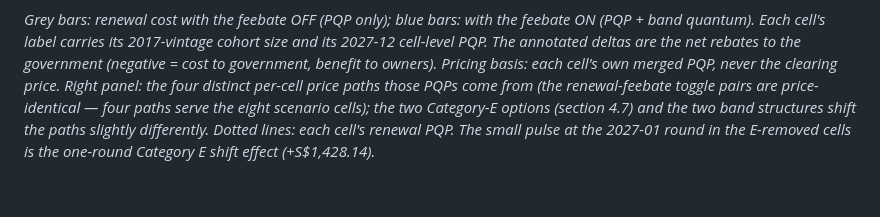
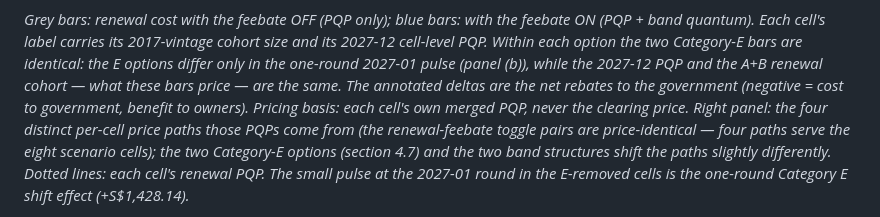
Before and after one commit to thongsia/coe-recategorization, a Markdown page: README.md, the part around the change. Rendered like a GitHub page; blank space fills up the shorter version.

Commit message:
Figure 6(a): bar labels at 3dp (11.931B vs 11.926B, 11.414B vs 11.573B) so the Option A/B difference is visible - at 2dp all four OFF bars read "11.93B". Verified not a data bug: E_removed and E_cars_only bars are identical within each option by construction (same A+B cohort, same 2027-12 cell PQP; the E options differ only in the one-round 2027-01 pulse shown in panel (b)) - caption now says so. Chart lookups re-verified against tables/renewal_impact_master.csv

```diff
--- a/README.md
+++ b/README.md
@@ -462,9 +462,12 @@ cell-level renewal PQP those costs are priced at.
 
 *Grey bars: renewal cost with the feebate OFF (PQP only); blue bars:
 with the feebate ON (PQP + band quantum). Each cell's label carries its
-2017-vintage cohort size and its 2027-12 cell-level PQP. The annotated
-deltas are the net rebates to the government (negative = cost to
-government, benefit to owners). Pricing basis: each cell's own merged
+2017-vintage cohort size and its 2027-12 cell-level PQP. Within each
+option the two Category-E bars are identical: the E options differ only
+in the one-round 2027-01 pulse (panel (b)), while the 2027-12 PQP and
+the A+B renewal cohort — what these bars price — are the same. The
+annotated deltas are the net rebates to the government (negative = cost
+to government, benefit to owners). Pricing basis: each cell's own merged
 PQP, never the clearing price. Right panel: the four distinct per-cell
 price paths those PQPs come from (the renewal-feebate toggle pairs are
 price-identical — four paths serve the eight scenario cells); the two
```
Also changed, not shown: charts/renewal_cost_cells.png, 2 other files.
